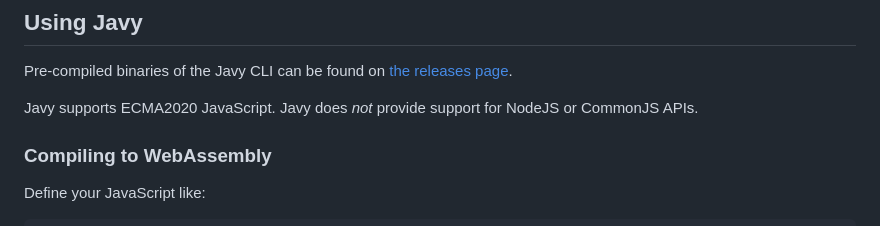
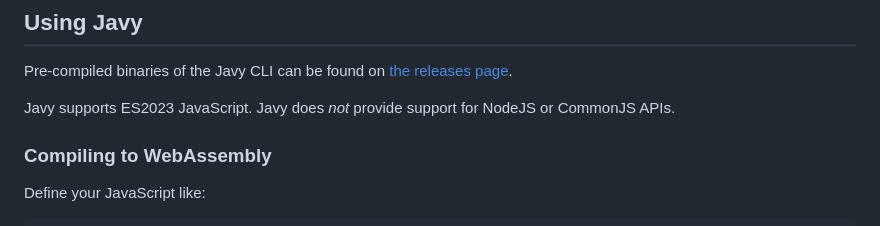
Before and after one commit to bytecodealliance/javy, a Markdown page: README.md, the part around the change. GitHub-like rendering.

Commit message:
Clarify ES2023 support

```diff
--- a/README.md
+++ b/README.md
@@ -70,7 +70,7 @@ If you are going to recompile frequently, you may want to prepend `CARGO_PROFILE
 
 Pre-compiled binaries of the Javy CLI can be found on [the releases page](https://github.com/bytecodealliance/javy/releases).
 
-Javy supports ECMA2020 JavaScript. Javy does _not_ provide support for NodeJS or CommonJS APIs.
+Javy supports ES2023 JavaScript. Javy does _not_ provide support for NodeJS or CommonJS APIs.
 
 ### Compiling to WebAssembly
 
```
